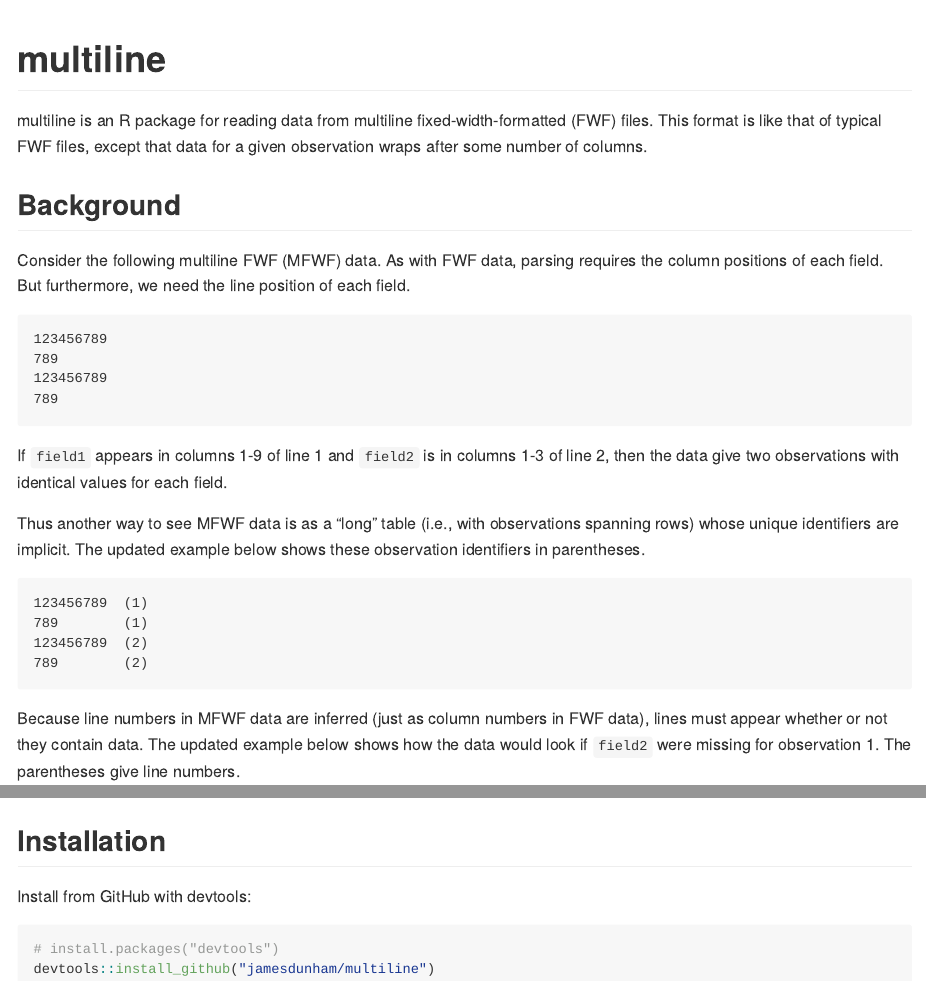
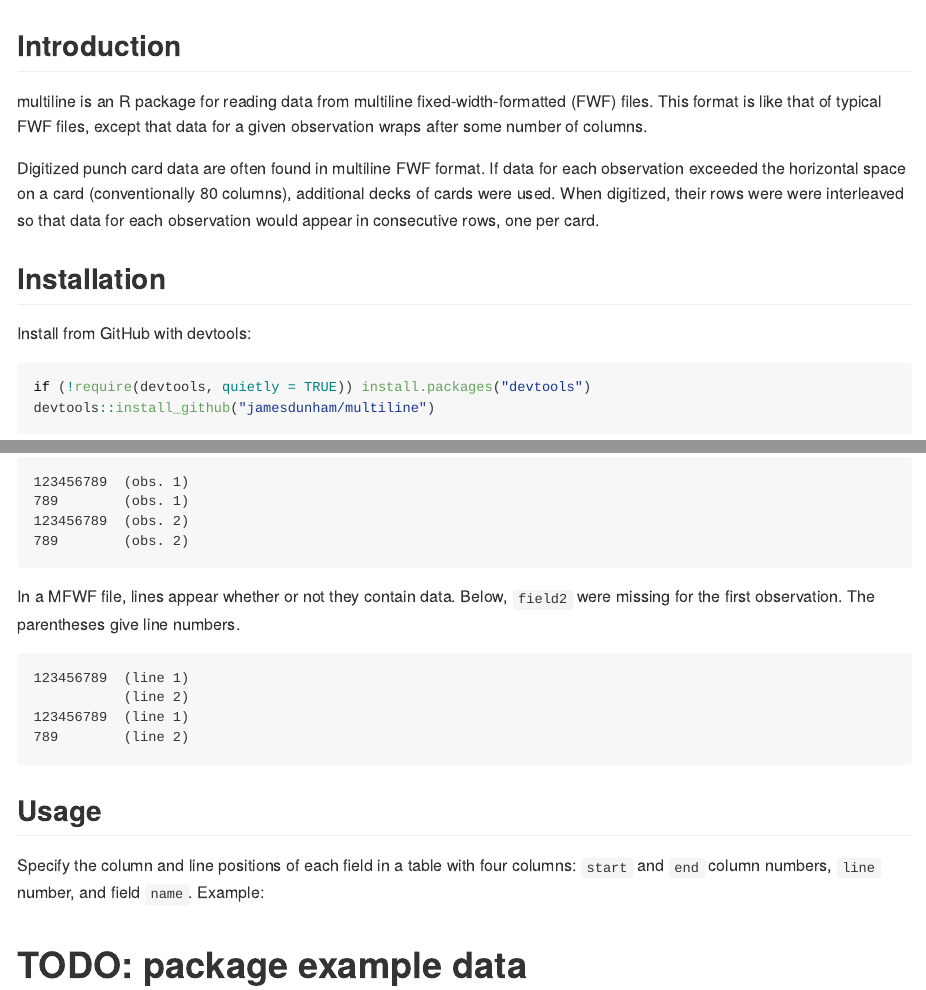
Before and after one commit to jamesdunham/multiline, an R Markdown document (README.Rmd): the page in a window 1100 px wide, from its top, and a second part further down, joined at a grey line. Rendered offline with R 4.5, knitr and Pandoc, with nearby package versions; some code elsewhere in the file could not run offline.

Commit message:
WIP on friendlier readme

````diff
--- a/README.Rmd
+++ b/README.Rmd
@@ -14,17 +14,32 @@ knitr::opts_chunk$set(
   cache = FALSE)
 ```
 
-# multiline
+## Introduction
 
 multiline is an R package for reading data from multiline fixed-width-formatted
 (FWF) files. This format is like that of typical FWF files, except that data for
 a given observation wraps after some number of columns.
 
+Digitized punch card data are often found in multiline FWF format. If data for
+each observation exceeded the horizontal space on a card (conventionally 80
+columns), additional decks of cards were used. When digitized, their rows were
+were interleaved so that data for each observation would appear in consecutive
+rows, one per card.
+
+## Installation
+
+Install from GitHub with devtools:
+
+```{r, eval = FALSE}
+if (!require(devtools, quietly = TRUE)) install.packages("devtools")
+devtools::install_github("jamesdunham/multiline")
+```
+
 ## Background
 
 Consider the following multiline FWF (MFWF) data. As with FWF data, parsing
-requires the column positions of each field. But furthermore, we need the line
-position of each field.
+requires the column positions of each field. But because observations wrap
+across lines, parsing also requires the *line* position of each field.
 
 ```
 123456789
@@ -38,19 +53,21 @@ line 2, then the data give two observations with identical values for each
 field.
 
 Thus another way to see MFWF data is as a "long" table (i.e., with observations
-spanning rows) whose unique identifiers are implicit. The updated example below
-shows these observation identifiers in parentheses.
+spanning rows) whose unique identifiers are implicit. Below these observation
+identifiers are in parentheses.
 
 ```
-123456789  (1)
-789        (1)
-123456789  (2)
-789        (2)
+123456789  (obs. 1)
+789        (obs. 1)
+123456789  (obs. 2)
+789        (obs. 2)
 ```
 
-Because line numbers in MFWF data are inferred (just as column numbers in FWF
-data), lines must appear whether or not they contain data. The updated example
-below shows how the data would look if `field2` were missing for observation 1.
-The parentheses give line numbers.
+In a MFWF file, lines appear whether or not they contain data. Below, `field2`
+were missing for the first observation. The parentheses give line numbers.
 
 ```
+123456789  (line 1)
+           (line 2)
+123456789  (line 1)
+789        (line 2)
@@ -63,3 +75,8 @@ The parentheses give line numbers.
 
 ## Usage
 
+Specify the column and line positions of each field in a table with four
+columns: `start` and `end` column numbers, `line` number, and field `name`.
+Example:
+
+# TODO: package example data
@@ -95,6 +114,0 @@ tidy
-Install from GitHub with devtools:
-
-```{r, eval = FALSE}
-# install.packages("devtools")
-devtools::install_github("jamesdunham/multiline")
-```
````
Also changed, not shown: README.Rmd (34 more changed lines).
